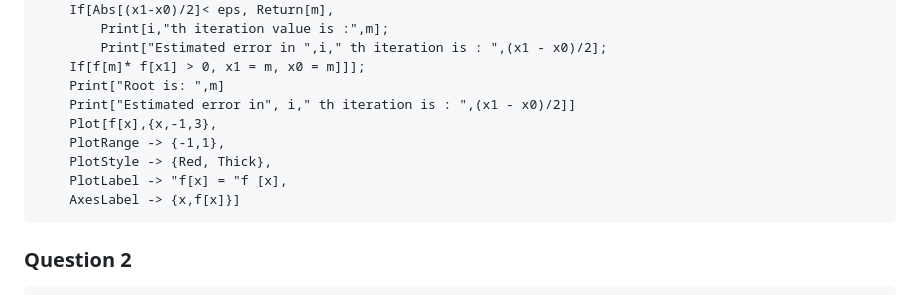
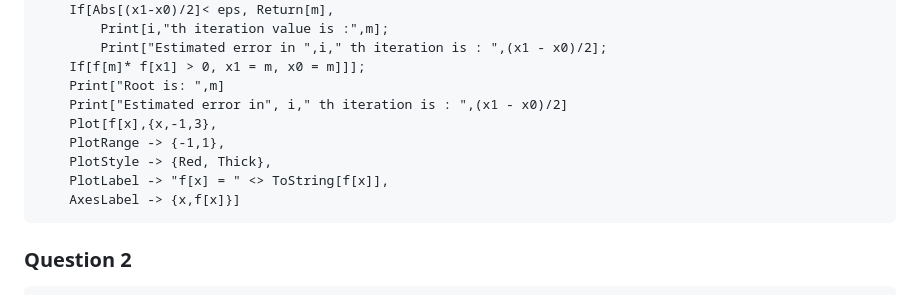
Before and after one commit to 16ratneshkumar/Bachelor-Practicals, a Markdown page: Semester-5/GE Numerical Methods/GePractical.md, the part around the change. GitHub-like rendering.

Commit message:
Fix Mathematica syntax errors in GePractical Question 1
Agent-Logs-Url: https://github.com/16ratneshkumar/Bachelor-Practicals/sessions/6861d16e-38be-42f9-9630-6dfc2b62811a

Co-authored-by: 16ratneshkumar <142919875+16ratneshkumar@users.noreply.github.com>

````diff
--- a/Semester-5/GE Numerical Methods/GePractical.md
+++ b/Semester-5/GE Numerical Methods/GePractical.md
@@ -15,11 +15,11 @@ For [i=1, i <= Nmax, i++,
 		Print["Estimated error in ",i," th iteration is : ",(x1 - x0)/2];
 	If[f[m]* f[x1] > 0, x1 = m, x0 = m]]];
 	Print["Root is: ",m]
-	Print["Estimated error in", i," th iteration is : ",(x1 - x0)/2]]
+	Print["Estimated error in", i," th iteration is : ",(x1 - x0)/2]
 	Plot[f[x],{x,-1,3},
 	PlotRange -> {-1,1},
 	PlotStyle -> {Red, Thick},
-	PlotLabel -> "f[x] = "f [x],
+	PlotLabel -> "f[x] = " <> ToString[f[x]],
 	AxesLabel -> {x,f[x]}]
 ```
 
````
